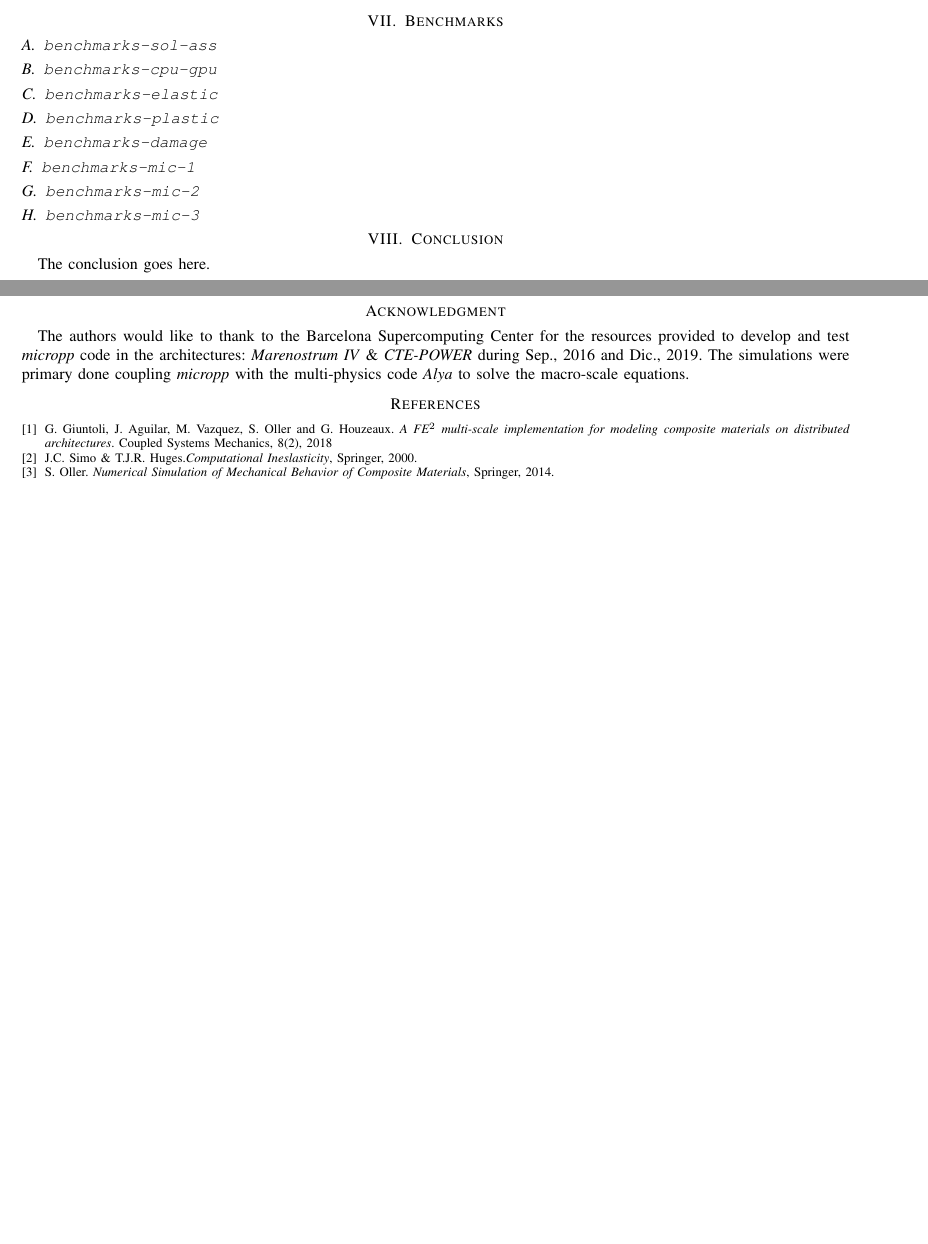
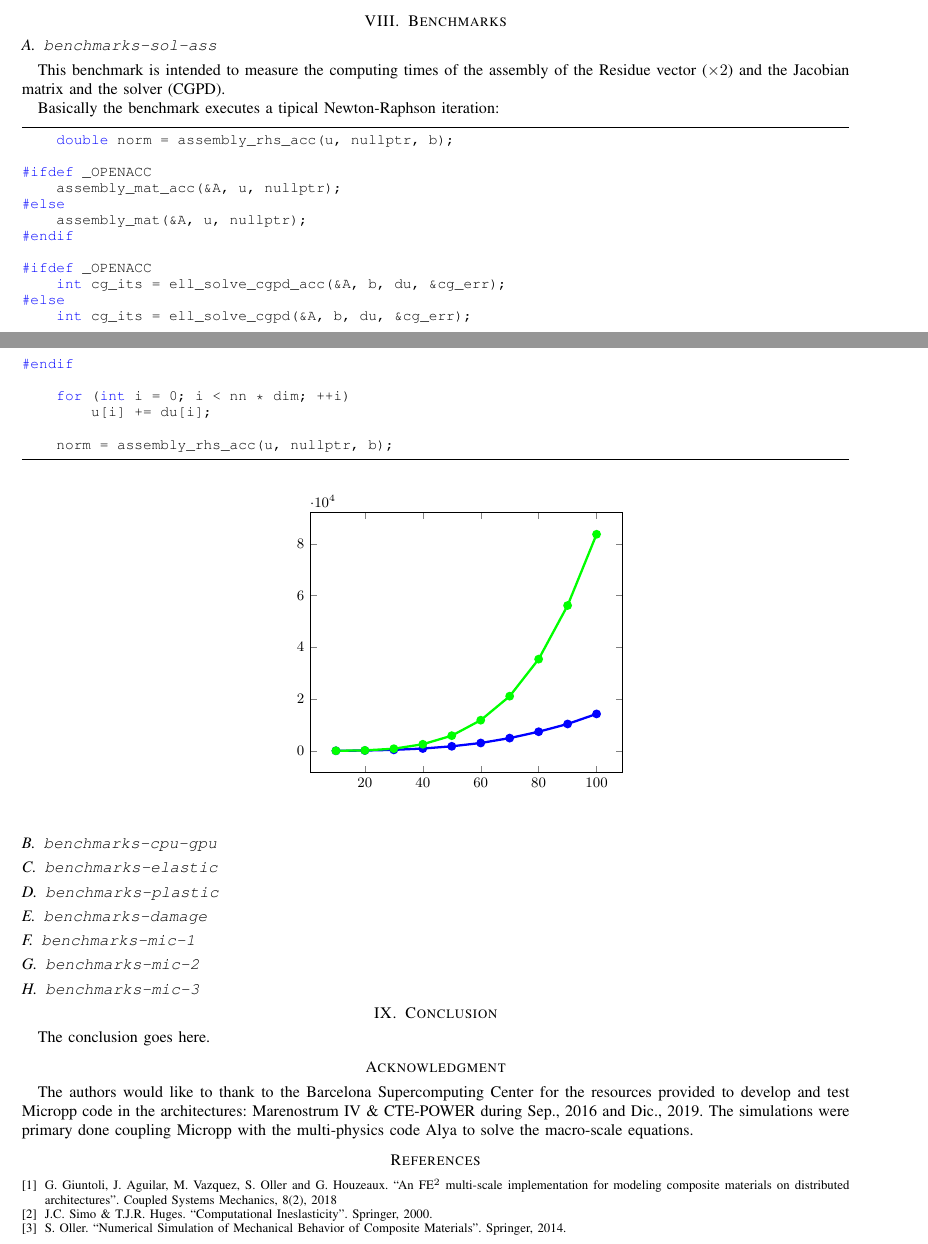
Before and after one commit to gagiuntoli/Micropp, a LaTeX paper (doc/manual.tex, which reads doc/Sections/benchmarks.tex): two parts of pages 4 and 5 of 5, joined at a grey line, cut so that both start at the same text, the shorter picture padded with empty space. Compiled offline with pdfLaTeX; a missing font is replaced by an installed copy or a similar font; a LaTeX package or settings file that is missing is left out.

Commit message:
Adding Documentation

```diff
--- a/doc/Sections/benchmarks.tex
+++ b/doc/Sections/benchmarks.tex
@@ -3,6 +3,72 @@
 
 
 \subsection{\texttt{benchmarks-sol-ass}}
+
+This benchmark is intended to measure the computing times of the assembly of the Residue vector ($\times2$) and the
+Jacobian matrix and the solver (CGPD).
+
+Basically the benchmark executes a tipical Newton-Raphson iteration:
+
+\begin{lstlisting}
+	double norm = assembly_rhs_acc(u, nullptr, b);
+
+#ifdef _OPENACC
+	assembly_mat_acc(&A, u, nullptr);
+#else
+	assembly_mat(&A, u, nullptr);
+#endif
+
+#ifdef _OPENACC
+	int cg_its = ell_solve_cgpd_acc(&A, b, du, &cg_err);
+#else
+	int cg_its = ell_solve_cgpd(&A, b, du, &cg_err);
+#endif
+
+	for (int i = 0; i < nn * dim; ++i)
+		u[i] += du[i];
+
+	norm = assembly_rhs_acc(u, nullptr, b);
+\end{lstlisting}
+
+\begin{figure}[!htbp]
+	\centering
+	\begin{tikzpicture}[]
+		\pgfplotsset{every tick label/.append style={font=\small}}
+		\pgfplotstableread{data/benchmark-sol-ass-macintosh.dat}{\times}
+		\begin{axis}[
+%			grid=major,
+%			y unit=s,
+%			legend pos=north west,
+%			legend cell align={left},
+%			ylabel=Computing Time,
+%			xlabel=Micro-resolution,
+%			x unit=\# Elements,
+%			ymin = 0,
+%			ymax = 600,
+%			xtick = {0,20,40,60,80,100},
+%			xticklabels = {0,20\tst,40\tst,60\tst,80\tst,100\tst},
+%			ytick = {0,200,400,600,800},
+			]
+			\addplot [color=blue,mark=*,line width = 0.5mm] table [x index={0}, y index={1}] {\times};
+			\addplot [color=green,mark=*,line width = 0.5mm] table [x index={0}, y index={2}] {\times};
+%				%{\times} [yshift=9pt]
+%				%node[pos=0.0,yshift=10pt] {36\%}
+%				%node[pos=0.105,yshift=11pt] {68\%}
+%				%node[pos=1.0] {79\%};
+%			%\addplot [color=blue ,mark=*,line width = 0.5mm]  table [x={n1}, y expr=\thisrowno{2}*1.0e-6]
+%				%{\times} [yshift=9pt]
+%				%node[pos=0.0] {64\%}
+%				%node[pos=0.253,yshift=5pt] {32\%}
+%				%node[pos=1.0] {21\%};
+%			%\legend{Jacobian \& Residue Assembly}
+		\end{axis}
+	\end{tikzpicture}
+%	\caption{\label{fig:ass_vs_sol}
+%		Computing time used for the assembly of the Jacobian Matrix and the Residue vector and the solver
+%		algorithm of the Micropp code to perform the micro-scale FE calculation.
+%	}
+\end{figure}
+
 \subsection{\texttt{benchmarks-cpu-gpu}}
 \subsection{\texttt{benchmarks-elastic}}
 \subsection{\texttt{benchmarks-plastic}}
--- a/doc/manual.tex
+++ b/doc/manual.tex
@@ -196,7 +192,8 @@ f_{n+1}^{\text{trial}} = || s_{n+1}^{\text{trial}} || - \sqrt{\frac{2}{3}} (\sig
 \end{algorithmic}
 \end{algorithm}
 
-\input{coding_style.tex}
+\input{Sections/compilation.tex}
+\input{Sections/coding_style.tex}
 
 \input{Sections/benchmarks.tex}
 
@@ -206,12 +203,28 @@ The conclusion goes here.
 % use section* for acknowledgment
 \section*{Acknowledgment}
 
-The authors would like to thank to the Barcelona Supercomputing Center for the resources provided to develop and test \emph{micropp} code in the architectures: \emph{Marenostrum IV} \& \emph{CTE-POWER} during Sep., 2016 and Dic., 2019. The simulations were primary done coupling \emph{micropp} with the multi-physics code \emph{Alya} to solve the macro-scale equations.
+The authors would like to thank to the Barcelona Supercomputing Center for the resources provided to develop and test Micropp code in the architectures: Marenostrum IV \& CTE-POWER during Sep., 2016 and Dic., 2019. The simulations were primary done coupling Micropp with the multi-physics code Alya to solve the macro-scale equations.
 
 \begin{thebibliography}{1}
-\bibitem{paper1}G. Giuntoli, J. Aguilar, M. Vazquez, S. Oller and G. Houzeaux. \textit{A FE$^2$ multi-scale implementation for modeling composite materials on distributed architectures}. Coupled Systems Mechanics, 8(2), 2018
-\bibitem{simo} J.C. Simo \& T.J.R. Huges.\emph{Computational Ineslasticity}, Springer, 2000.
-\bibitem{oller} S. Oller. \emph{Numerical Simulation of Mechanical Behavior of Composite Materials}, Springer, 2014.
+
+	\bibitem{paper1}{
+		G. Giuntoli, J. Aguilar, M. Vazquez, S. Oller and G. Houzeaux.
+		``An FE$^2$ multi-scale	implementation for modeling composite materials on distributed architectures''.
+		Coupled Systems Mechanics, 8(2), 2018
+	}
+
+	\bibitem{simo}{
+		J.C. Simo \& T.J.R. Huges.
+		``Computational Ineslasticity''.
+		Springer, 2000.
+	}
+
+	\bibitem{oller}{
+		S. Oller.
+		``Numerical Simulation of Mechanical Behavior of Composite Materials''.
+		Springer, 2014.
+	}
+
 \end{thebibliography}
 
 \end{document}
```
Also changed, not shown: doc/Sections/compilation.tex (added, +3 -0 lines), doc/data/benchmark-sol-ass-macintosh.dat (added, +11 -0 lines), doc/Sections/coding_style.tex (renamed from doc/coding_style.tex), doc/manual.tex (20 more changed lines), 1 other file.
